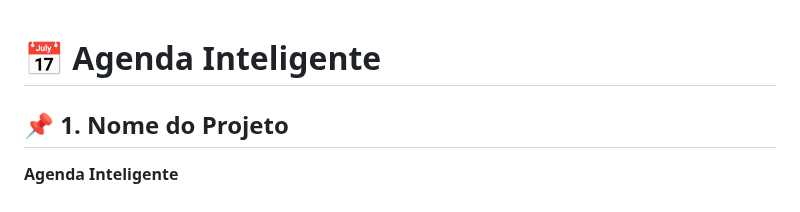
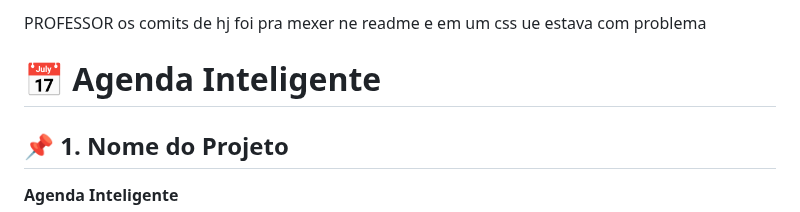
Before and after one commit to gustavomachado112/teste, a Markdown page: README.md, the part around the change. Rendered like a GitHub page.

```diff
--- a/README.md
+++ b/README.md
@@ -1,4 +1,4 @@
-
+PROFESSOR os comits de hj foi pra mexer ne readme e em um css ue estava com problema
 # 📅 Agenda Inteligente
 
 ## 📌 1. Nome do Projeto
```
